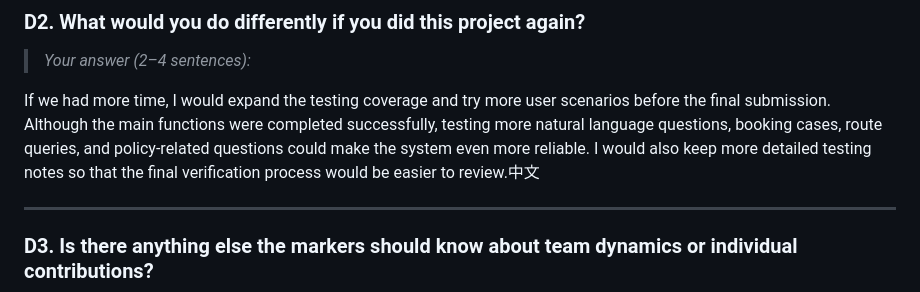
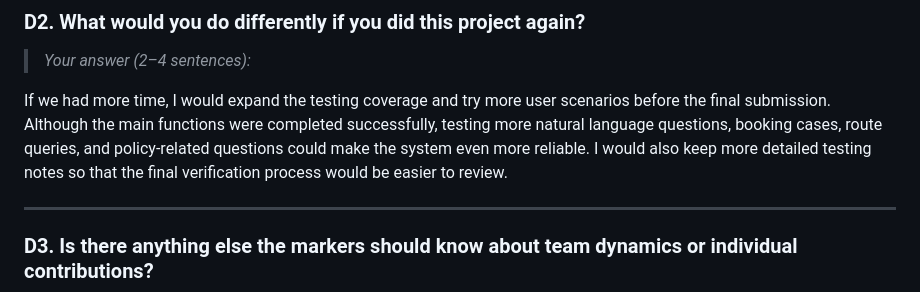
Before and after one commit to ssuyuchen/IM3029A-1142-113403501, a Markdown page: Team29_113403501_PEER_REVIEW.md, the part around the change. Drawn GitHub-style.

Commit message:
Update Team29_113403501_PEER_REVIEW.md
Signed-off-by: ssuyuchen <chenssuyu941007@gmail.com>

```diff
--- a/Team29_113403501_PEER_REVIEW.md
+++ b/Team29_113403501_PEER_REVIEW.md
@@ -253,7 +253,7 @@ The team divided the TransitFlow project into clear work areas, including the Po
 
 > *Your answer (2–4 sentences):*
 
-If we had more time, I would expand the testing coverage and try more user scenarios before the final submission. Although the main functions were completed successfully, testing more natural language questions, booking cases, route queries, and policy-related questions could make the system even more reliable. I would also keep more detailed testing notes so that the final verification process would be easier to review.中文
+If we had more time, I would expand the testing coverage and try more user scenarios before the final submission. Although the main functions were completed successfully, testing more natural language questions, booking cases, route queries, and policy-related questions could make the system even more reliable. I would also keep more detailed testing notes so that the final verification process would be easier to review.
 
 ---
 
```
